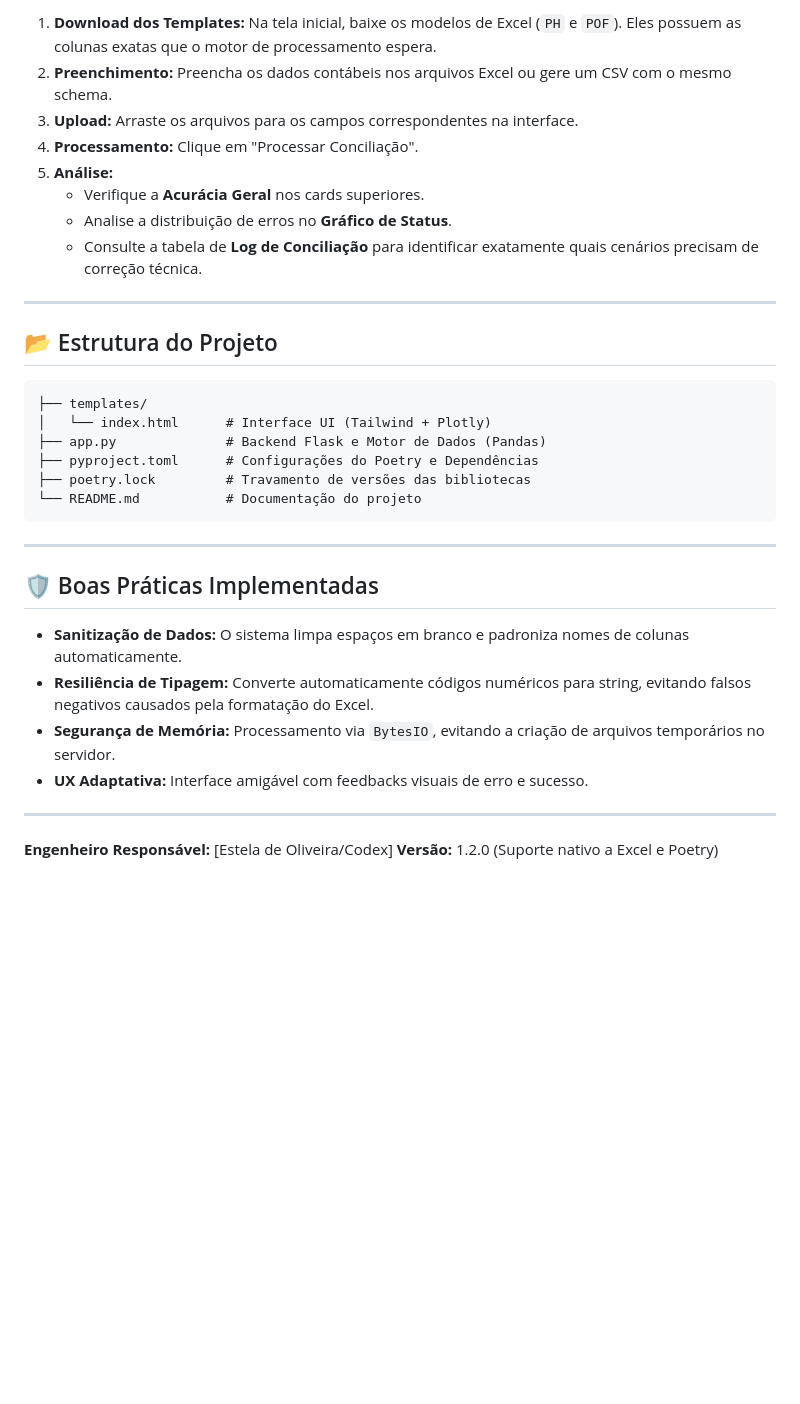
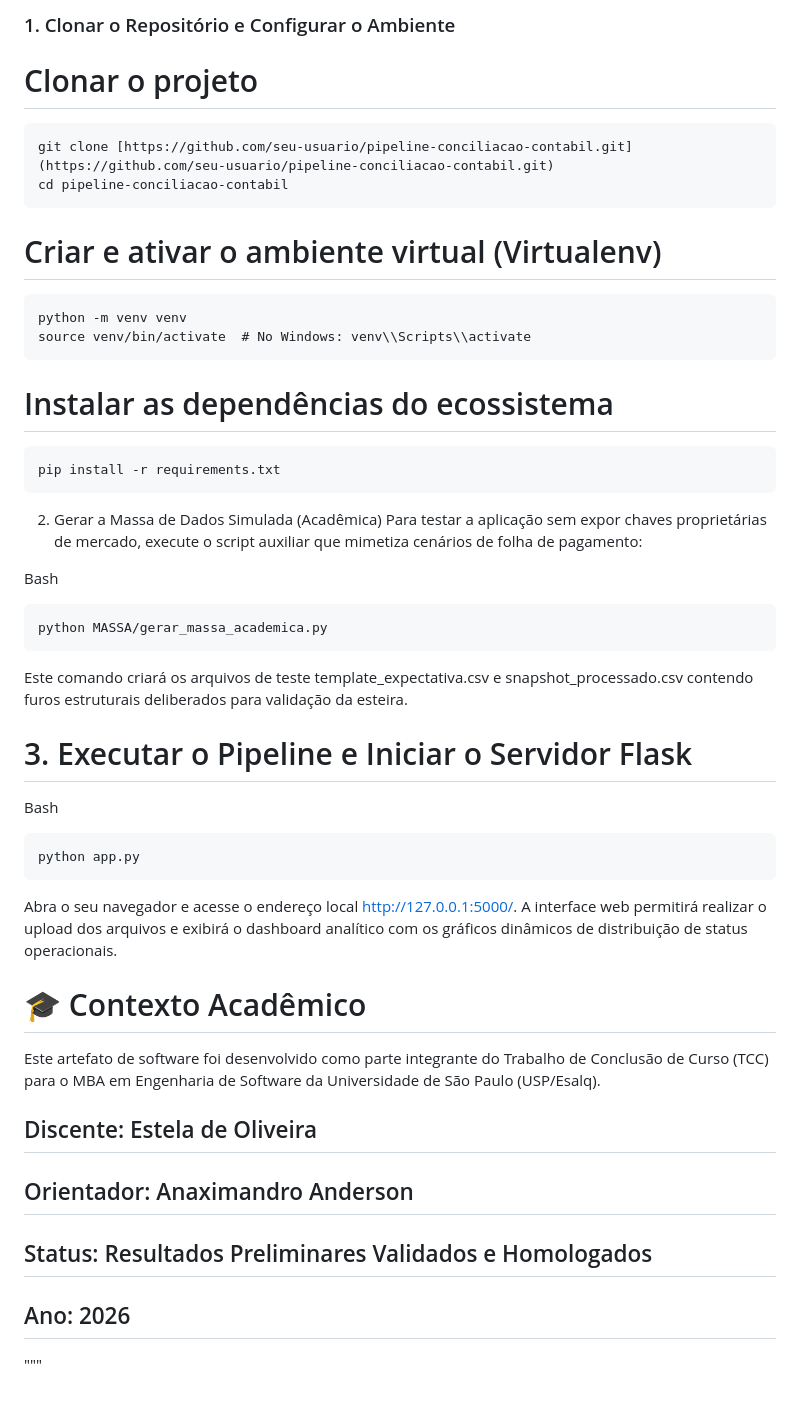
Before and after one commit to estelaoliveiradev/dataops-validator-test, a Markdown page: README.md, the part around one of its changes. Rendered like a GitHub page; blank space fills up the shorter version.

````diff
--- a/README.md
+++ b/README.md
@@ -75,36 +53,46 @@ O sistema realiza um `Left Join` entre a base de expectativa e a realidade, clas
 
-1.  **Download dos Templates:** Na tela inicial, baixe os modelos de Excel (`PH` e `POF`). Eles possuem as colunas exatas que o motor de processamento espera.
-2.  **Preenchimento:** Preencha os dados contábeis nos arquivos Excel ou gere um CSV com o mesmo schema.
-3.  **Upload:** Arraste os arquivos para os campos correspondentes na interface.
-4.  **Processamento:** Clique em "Processar Conciliação".
-5.  **Análise:**
-    - Verifique a **Acurácia Geral** nos cards superiores.
-    - Analise a distribuição de erros no **Gráfico de Status**.
-    - Consulte a tabela de **Log de Conciliação** para identificar exatamente quais cenários precisam de correção técnica.
+### 1. Clonar o Repositório e Configurar o Ambiente
 
----
-
-## 📂 Estrutura do Projeto
-
-```text
-├── templates/
-│   └── index.html      # Interface UI (Tailwind + Plotly)
-├── app.py              # Backend Flask e Motor de Dados (Pandas)
-├── pyproject.toml      # Configurações do Poetry e Dependências
-├── poetry.lock         # Travamento de versões das bibliotecas
-└── README.md           # Documentação do projeto
+# Clonar o projeto
+```bash
+git clone [https://github.com/seu-usuario/pipeline-conciliacao-contabil.git](https://github.com/seu-usuario/pipeline-conciliacao-contabil.git)
+cd pipeline-conciliacao-contabil
+```
+# Criar e ativar o ambiente virtual (Virtualenv)
+```
+python -m venv venv
+source venv/bin/activate  # No Windows: venv\\Scripts\\activate
+```
+# Instalar as dependências do ecossistema
+```
+pip install -r requirements.txt
 ```
 
----
+2. Gerar a Massa de Dados Simulada (Acadêmica)
+Para testar a aplicação sem expor chaves proprietárias de mercado, execute o script auxiliar que mimetiza cenários de folha de pagamento:
 
-## 🛡️ Boas Práticas Implementadas
+Bash
+```
+python MASSA/gerar_massa_academica.py
+```
 
-- **Sanitização de Dados:** O sistema limpa espaços em branco e padroniza nomes de colunas automaticamente.
-- **Resiliência de Tipagem:** Converte automaticamente códigos numéricos para string, evitando falsos negativos causados pela formatação do Excel.
-- **Segurança de Memória:** Processamento via `BytesIO`, evitando a criação de arquivos temporários no servidor.
-- **UX Adaptativa:** Interface amigável com feedbacks visuais de erro e sucesso.
+Este comando criará os arquivos de teste template_expectativa.csv e snapshot_processado.csv contendo furos estruturais deliberados para validação da esteira.
 
----
+# 3. Executar o Pipeline e Iniciar o Servidor Flask
+Bash
+```
+python app.py
+```
+Abra o seu navegador e acesse o endereço local http://127.0.0.1:5000/. A interface web permitirá realizar o upload dos arquivos e exibirá o dashboard analítico com os gráficos dinâmicos de distribuição de status operacionais.
 
-**Engenheiro Responsável:** [Estela de Oliveira/Codex]
-**Versão:** 1.2.0 (Suporte nativo a Excel e Poetry)
+# 🎓 Contexto Acadêmico
+Este artefato de software foi desenvolvido como parte integrante do Trabalho de Conclusão de Curso (TCC) para o MBA em Engenharia de Software da Universidade de São Paulo (USP/Esalq).
+
+## Discente: Estela de Oliveira
+
+## Orientador: Anaximandro Anderson
+
+## Status: Resultados Preliminares Validados e Homologados
+
+## Ano: 2026
+"""
````
Also changed, not shown: other parts of README.md (+33 -55 lines).
